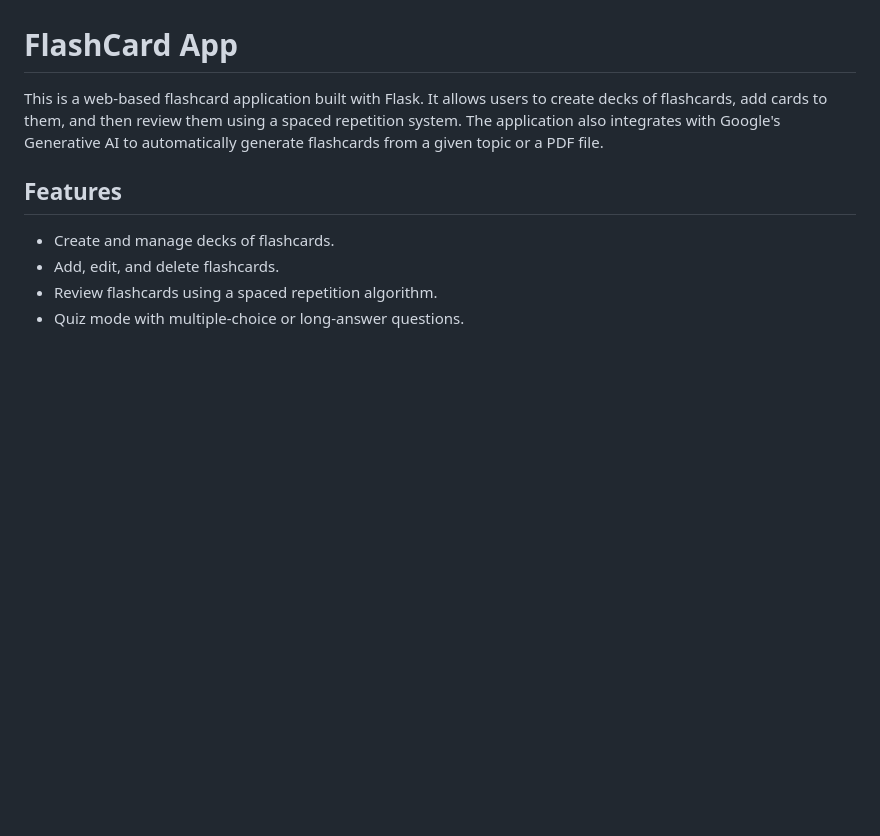
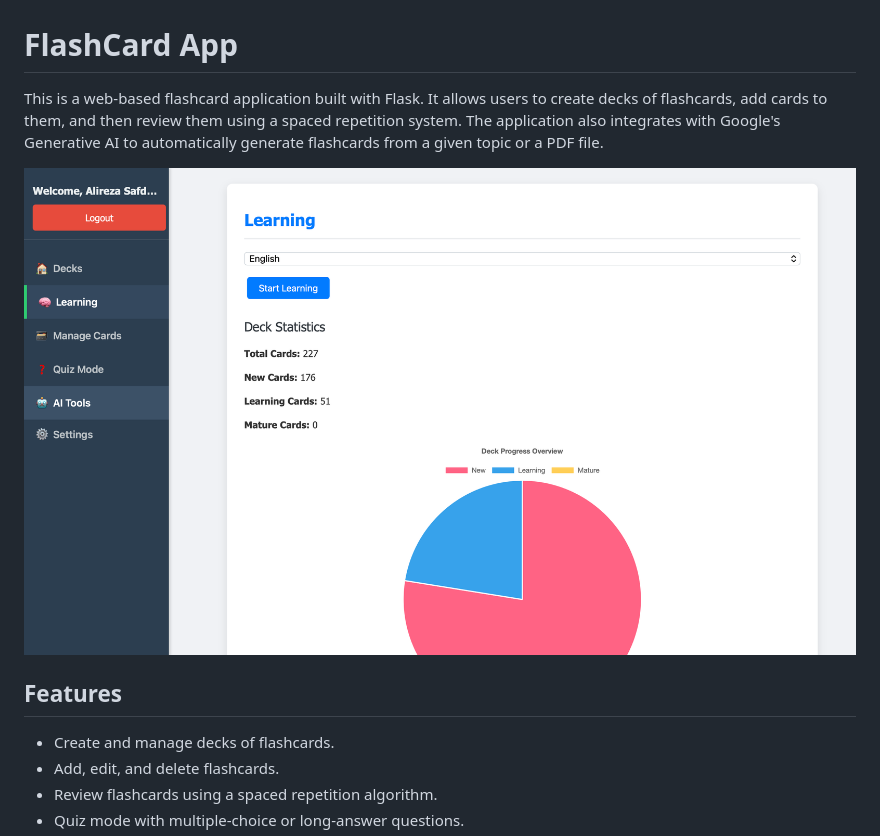
Before and after one commit to Alireza-Safdari-Khosroshahi/FlashCard, a Markdown page: README.md, the part around the change. Drawn GitHub-style; pictures changed too: static/images/screenshot.png (added); blank space fills up the shorter version.

Commit message:
Add application screenshot to README.md

```diff
--- a/README.md
+++ b/README.md
@@ -1,6 +1,8 @@
 # FlashCard App
 
 This is a web-based flashcard application built with Flask. It allows users to create decks of flashcards, add cards to them, and then review them using a spaced repetition system. The application also integrates with Google's Generative AI to automatically generate flashcards from a given topic or a PDF file.
+
+![FlashCard App Screenshot](static/images/screenshot.png)
 
 ## Features
 
```
